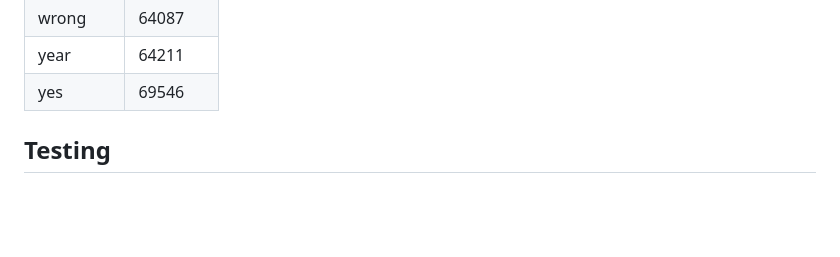
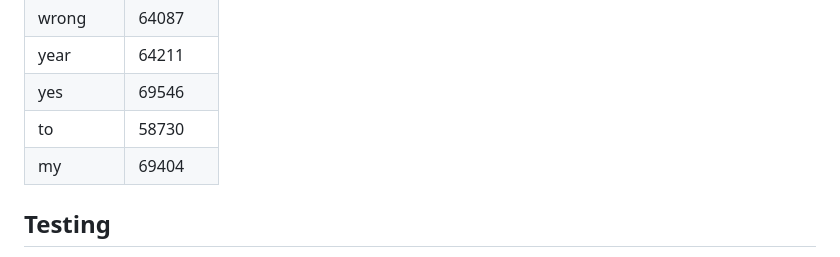
Before and after one commit to dlanod101/WLASL, a Markdown page: README.md, the part around the change. GitHub-like rendering; blank space fills up the shorter version.

```diff
--- a/README.md
+++ b/README.md
@@ -67,6 +67,8 @@ The current web version supports the following words:
 | wrong      | 64087    |
 | year       | 64211    |
 | yes        | 69546    |
+| to         | 58730    |
+| my         | 69404    |
 
 ## Testing
 Here are some test sentences
```
